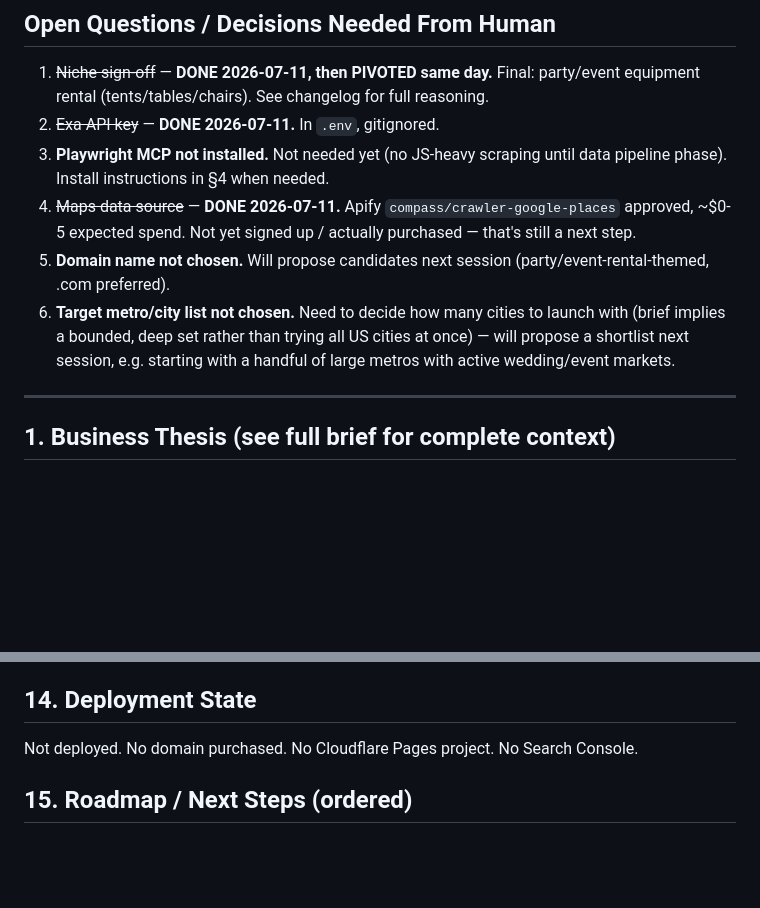
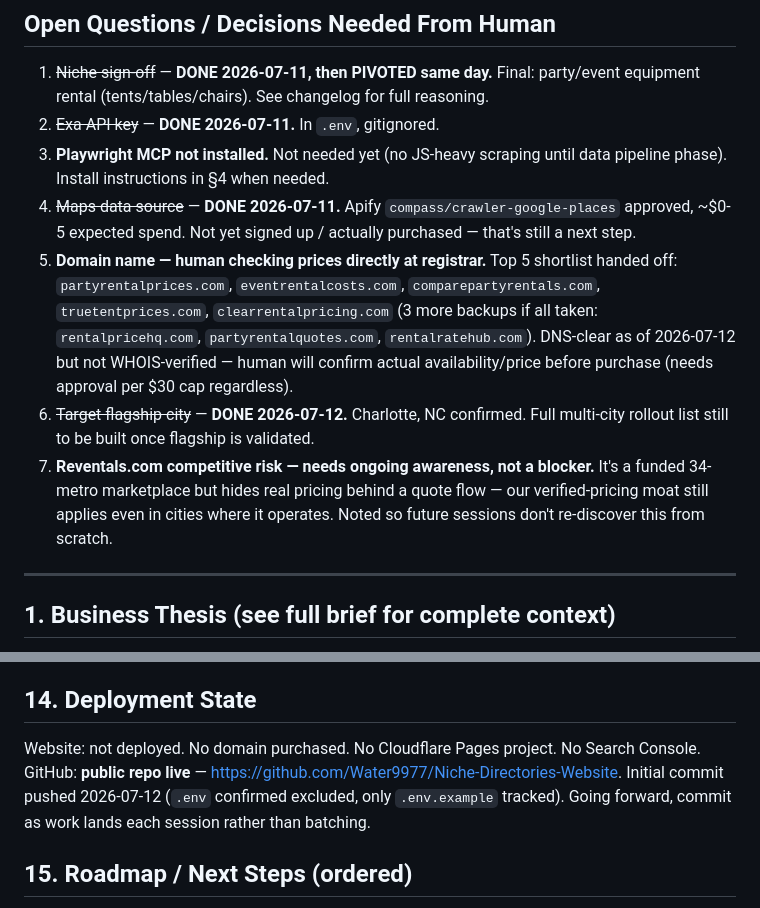
Before and after one commit to Water9977/Niche-Directories-Website, a Markdown page: architecture.md, 2 parts joined by grey strips. Drawn GitHub-style; blank space fills up the shorter version.

Commit message:
Confirm Charlotte NC flagship city, resolve scrape.do and Reventals findings
Charlotte-Concord-Gastonia locked as first target metro (508M dollar
wedding market, 13,931 weddings/year, not covered by Reventals' 34-city
marketplace footprint). Rejected scrape.do as Maps data source in favor
of Apify. Documented Reventals.com as a real but non-fatal competitor -
it hides pricing behind a quote flow, so the verified-pricing moat still
holds. Domain shortlist handed off for human to check pricing directly.

```diff
--- a/architecture.md
+++ b/architecture.md
@@ -40,8 +40,9 @@ _Living source of truth. Update every session. Never let this drift from actual
 2. ~~Exa API key~~ — **DONE 2026-07-11.** In `.env`, gitignored.
 3. **Playwright MCP not installed.** Not needed yet (no JS-heavy scraping until data pipeline phase). Install instructions in §4 when needed.
 4. ~~Maps data source~~ — **DONE 2026-07-11.** Apify `compass/crawler-google-places` approved, ~$0-5 expected spend. Not yet signed up / actually purchased — that's still a next step.
-5. **Domain name not chosen.** Will propose candidates next session (party/event-rental-themed, .com preferred).
-6. **Target metro/city list not chosen.** Need to decide how many cities to launch with (brief implies a bounded, deep set rather than trying all US cities at once) — will propose a shortlist next session, e.g. starting with a handful of large metros with active wedding/event markets.
+5. **Domain name — human checking prices directly at registrar.** Top 5 shortlist handed off: `partyrentalprices.com`, `eventrentalcosts.com`, `comparepartyrentals.com`, `truetentprices.com`, `clearrentalpricing.com` (3 more backups if all taken: `rentalpricehq.com`, `partyrentalquotes.com`, `rentalratehub.com`). DNS-clear as of 2026-07-12 but not WHOIS-verified — human will confirm actual availability/price before purchase (needs approval per $30 cap regardless).
+6. ~~Target flagship city~~ — **DONE 2026-07-12.** Charlotte, NC confirmed. Full multi-city rollout list still to be built once flagship is validated.
+7. **Reventals.com competitive risk — needs ongoing awareness, not a blocker.** It's a funded 34-metro marketplace but hides real pricing behind a quote flow — our verified-pricing moat still applies even in cities where it operates. Noted so future sessions don't re-discover this from scratch.
 
 ---
 
@@ -209,7 +213,8 @@ Lead-referral to local party/event rental companies (tent/table/chair quote requ
 - No remote configured. Will NOT push until explicitly confirmed secrets-clean (re-verify before every push per brief — prior project leaked secrets to a public repo this way).
 
 ## 14. Deployment State
-Not deployed. No domain purchased. No Cloudflare Pages project. No Search Console.
+Website: not deployed. No domain purchased. No Cloudflare Pages project. No Search Console.
+GitHub: **public repo live** — https://github.com/Water9977/Niche-Directories-Website. Initial commit pushed 2026-07-12 (`.env` confirmed excluded, only `.env.example` tracked). Going forward, commit as work lands each session rather than batching.
 
 ## 15. Roadmap / Next Steps (ordered)
 1. ~~Get human sign-off on niche~~ — DONE, then pivoted, now DONE again (party/event rental).
```
Also changed, not shown: other parts of architecture.md (+3 -0 lines).
